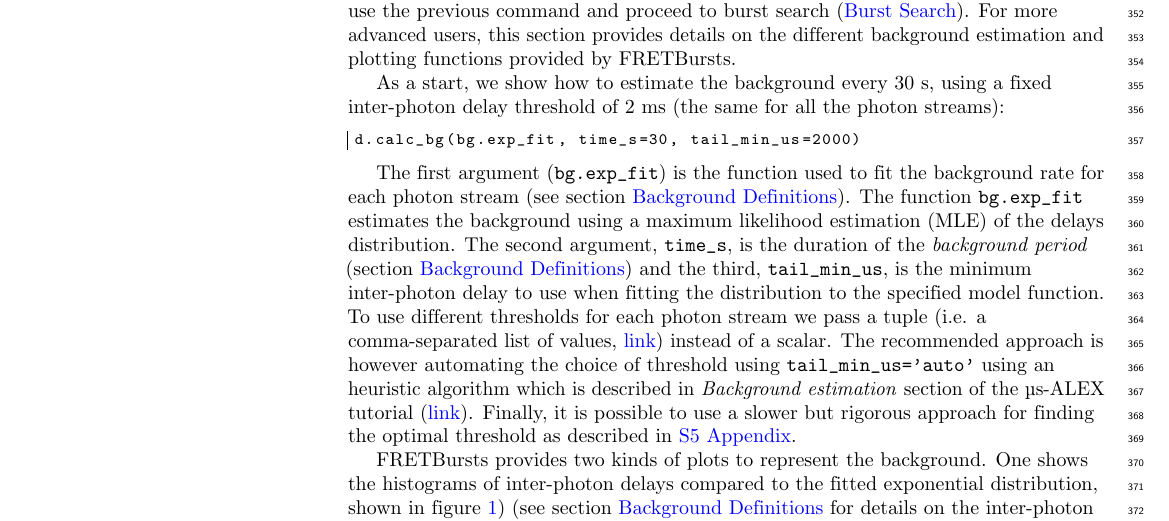
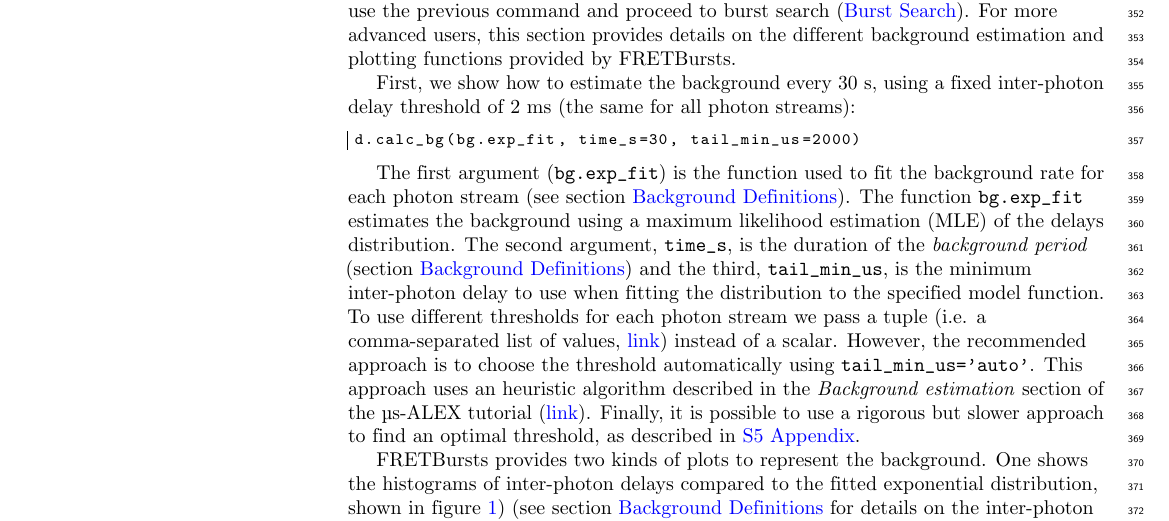
Before and after one commit to tritemio/fretbursts_paper, a LaTeX document (FRETBursts authorea latex/full_article.tex): part of page 10 of 20, cut so that both start at the same text. Compiled offline with pdfLaTeX; a missing bibliography style is replaced by a similar one.

Commit message:
Update PLOS version up to 9d5de0

```diff
--- a/FRETBursts authorea latex/full_article.tex
+++ b/FRETBursts authorea latex/full_article.tex
@@ -935,9 +935,9 @@ For more advanced users, this section provides details on
 the different background estimation and plotting functions
 provided by FRETBursts.
 
-As a start, we show how to estimate the background every 30~s,
+First, we show how to estimate the background every 30~s,
 using a fixed inter-photon delay threshold of 2~ms
-(the same for all the photon streams):
+(the same for all photon streams):
 
 \begin{lstlisting}
 d.calc_bg(bg.exp_fit, time_s=30, tail_min_us=2000)
@@ -953,12 +953,12 @@ The second argument, \verb|time_s|, is the duration of the
 is the minimum inter-photon delay to use when fitting the distribution to the specified model function.
 To use different thresholds for each photon stream we pass a
 tuple (i.e. a comma-separated list of values, \href{https://docs.python.org/3.5/tutorial/datastructures.html#tuples-and-sequences}{link}) instead of a scalar.
-The recommended approach is however automating the choice of threshold using
-\verb|tail_min_us='auto'| using an heuristic algorithm which is described in
+However, the recommended approach is to choose the threshold automatically using
+\verb|tail_min_us='auto'|. This approach uses an heuristic algorithm described in the
 \textit{Background estimation} section of the μs-ALEX tutorial
 (\href{http://nbviewer.jupyter.org/github/tritemio/FRETBursts_notebooks/blob/master/notebooks/FRETBursts%20-%20us-ALEX%20smFRET%20burst%20analysis.ipynb#Background-estimation}{link}).
-Finally, it is possible to use a slower but rigorous approach for finding the optimal
-threshold as described in~\nameref{sec:bg_opt_th}. % SI_link
+Finally, it is possible to use a rigorous but slower approach to find an optimal
+threshold, as described in~\nameref{sec:bg_opt_th}. % SI_link
 
 FRETBursts provides two kinds of plots to represent the background. One shows the histograms
 of inter-photon delays compared to the fitted exponential distribution, shown in
```
Also changed, not shown: background-estimation.tex (+1 -1 lines), FRETBursts authorea latex/full_article.tex (2 more changed lines).
